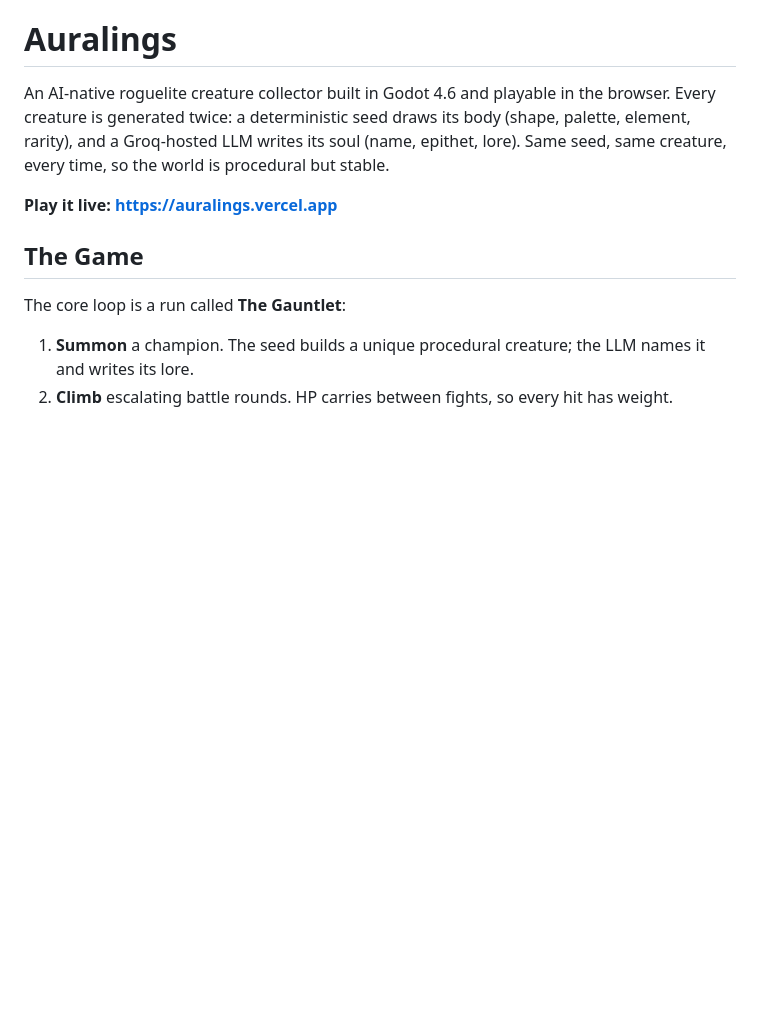
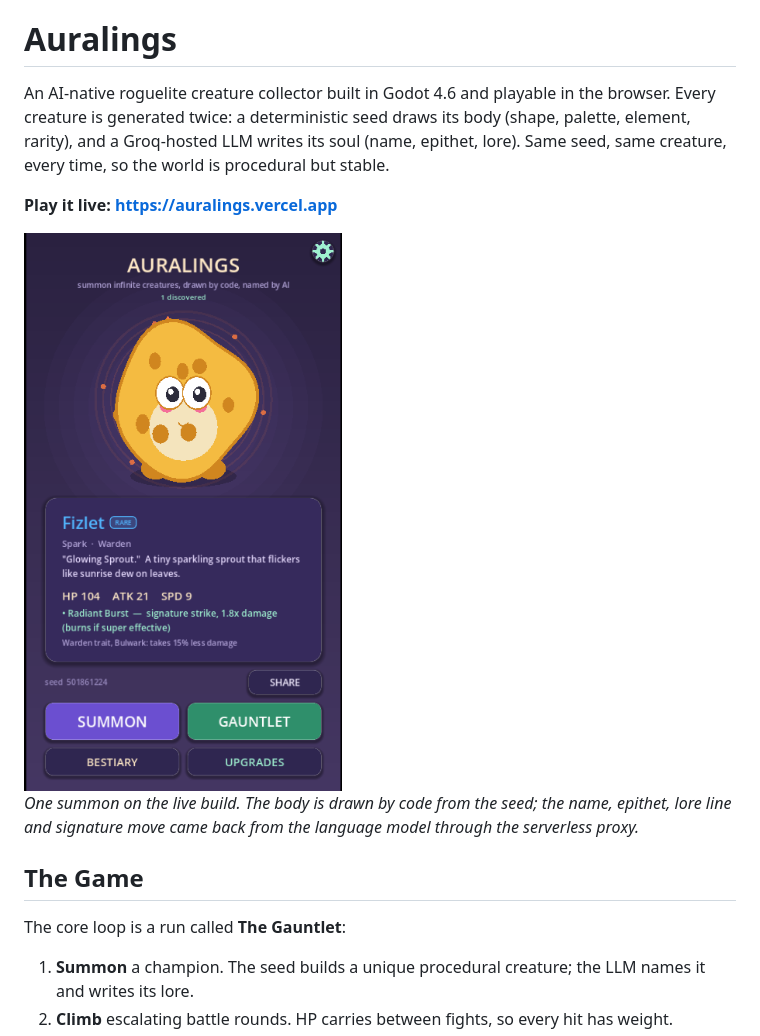
Before and after one commit to Exalt24/auralings, a Markdown page: README.md, the part around the change. Rendered like a GitHub page; pictures changed too: docs/summon.png (added); blank space fills up the shorter version.

Commit message:
Show the game at the top of the README
The page was text and a link, so nobody could tell from the repo what a summon looks like. This is one real summon on the live build, with the AI-written name and lore visible.

```diff
--- a/README.md
+++ b/README.md
@@ -3,6 +3,10 @@
 An AI-native roguelite creature collector built in Godot 4.6 and playable in the browser. Every creature is generated twice: a deterministic seed draws its body (shape, palette, element, rarity), and a Groq-hosted LLM writes its soul (name, epithet, lore). Same seed, same creature, every time, so the world is procedural but stable.
 
 **Play it live: https://auralings.vercel.app**
+
+<img src="docs/summon.png" alt="A summoned creature: a seed-drawn body with a name, epithet, lore line and ability written by the language model" width="320">
+
+*One summon on the live build. The body is drawn by code from the seed; the name, epithet, lore line and signature move came back from the language model through the serverless proxy.*
 
 ## The Game
 
```
